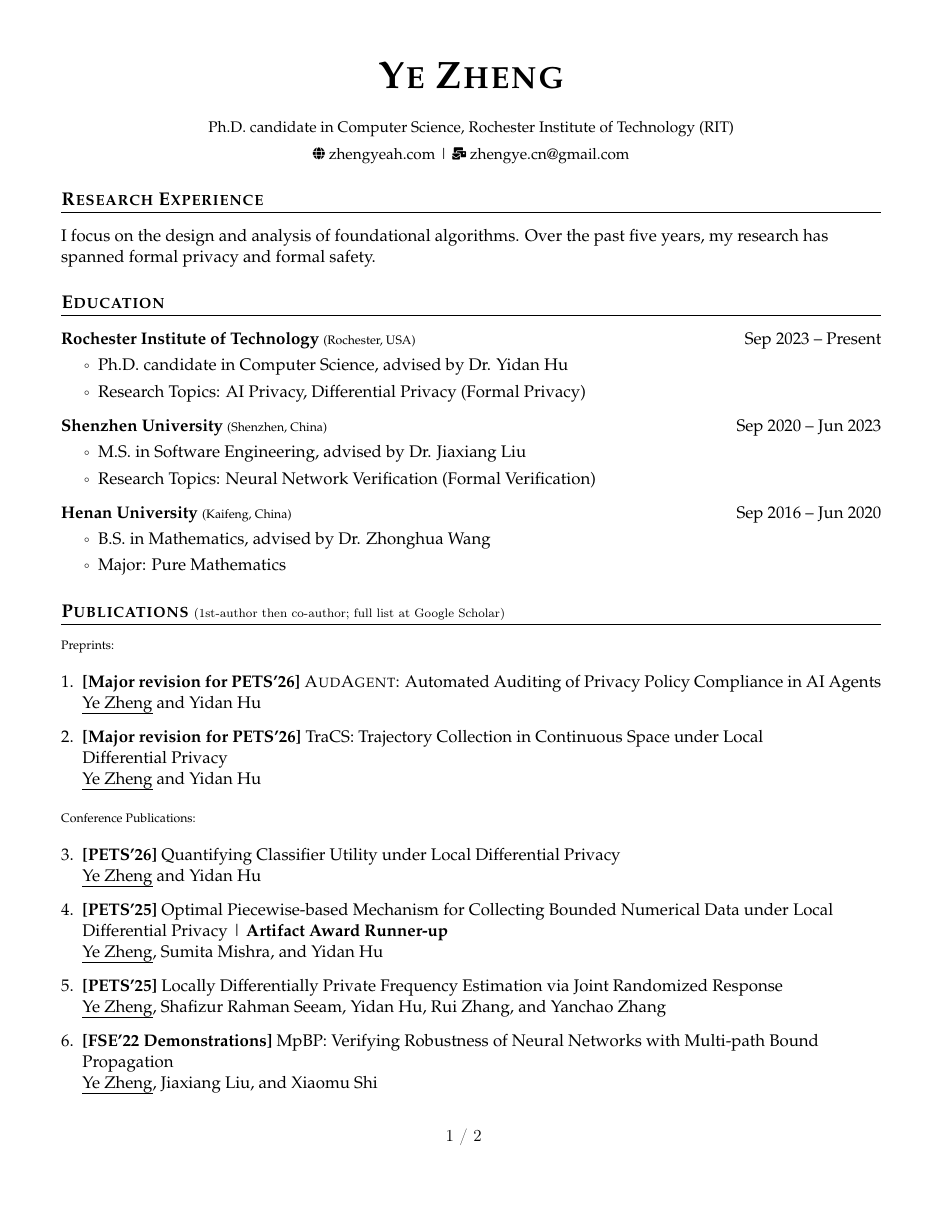
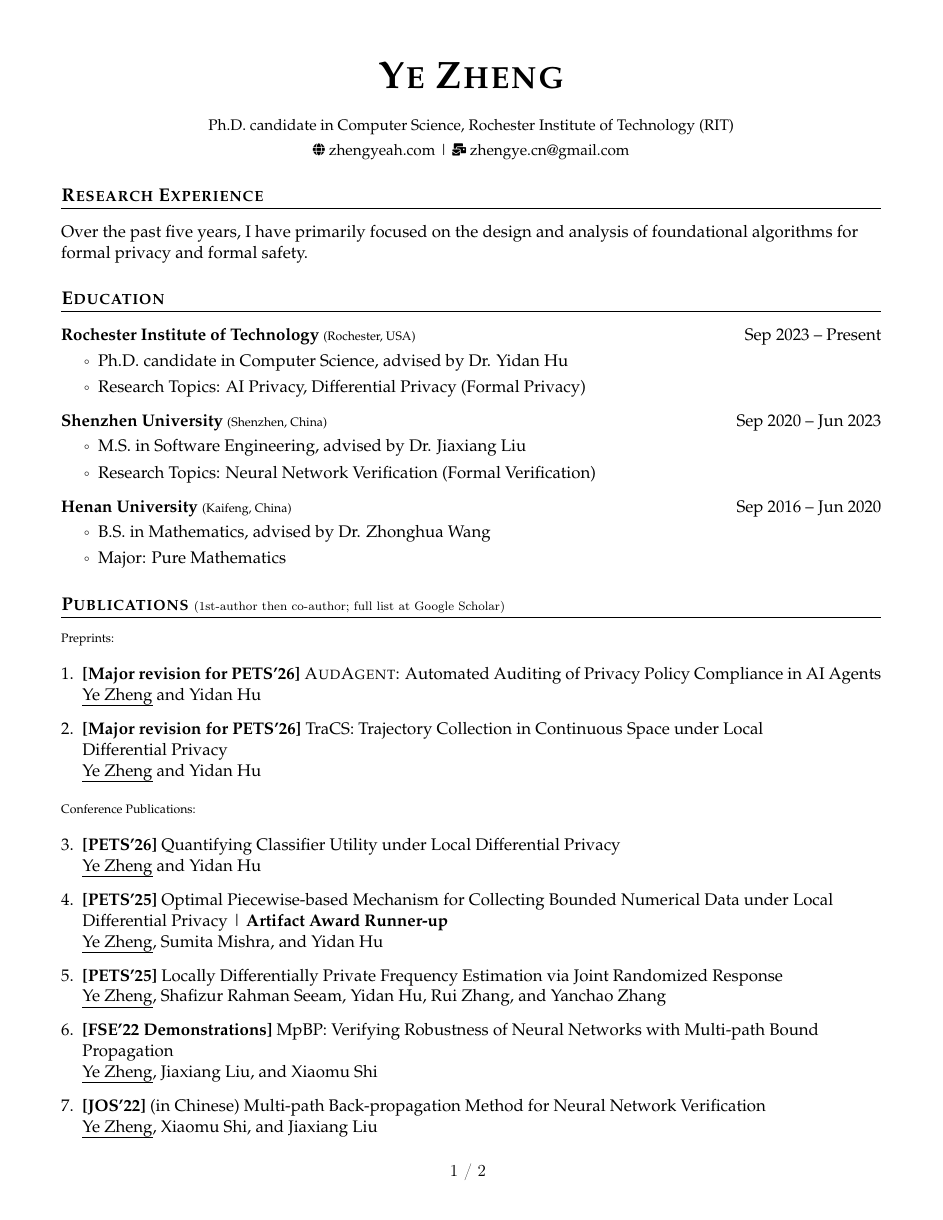
Before and after one commit to ZhengYeah/Academic-CV, a LaTeX document (main.tex): page 1 of 2. Compiled offline with pdfLaTeX.

Commit message:
Updating

```diff
--- a/main.tex
+++ b/main.tex
@@ -23,25 +23,21 @@
 %---------------- END PACKAGES ----------------
 
 %---------------- CONFIGURATION ----------------
-% Color definitions
-\definecolor{darkblue}{RGB}{0,0,139}
-% Page layout
-\pagestyle{fancy}
+\definecolor{darkblue}{RGB}{0,0,139} % Color definitions
+\pagestyle{fancy} % Page layout
 \fancyhf{} % clear all header and footer fields
-\fancyfoot[C]{\hspace{3.2cm} \thepage\ / \pageref{LastPage}} % Centered page numbers
+\fancyfoot[C]{\hspace{3.4cm} \thepage\ / \pageref{LastPage}} % Centered page numbers; 3.4cm for letter, 4cm for A4
 \renewcommand{\headrulewidth}{0pt}
 \renewcommand{\footrulewidth}{0pt}
-\geometry{left=1.4cm, top=1.4cm, right=1.4cm, bottom=3cm}
-\setlength{\footskip}{1.2cm} % Space between the bottom of the text and the footer
-% Hyperlink setup (moved after fancyhdr to address warning)
-\usepackage[hidelinks]{hyperref}
+\geometry{left=1.4cm, top=1.4cm, right=1.4cm, bottom=2cm} % Suggested margins bottom: 3cm for a4, 2cm for letter
+\setlength{\footskip}{1cm} % Space between the bottom of the text and the footer
+\usepackage[hidelinks]{hyperref} % Hyperlink setup (moved after fancyhdr to address warning)
 \hypersetup{colorlinks=false}
-% URL style
-\urlstyle{same}
+\urlstyle{same} % URL style
 % Text alignment
 \raggedright
 \setlength{\tabcolsep}{0in}
-% Section formatting
+% Section format
 \titleformat{\section}{\scshape\raggedright\large}{}{0em}{}[\color{black}\titlerule]
 % List formatting
 \renewcommand{\labelitemi}{$\vcenter{\hbox{\tiny$\bullet$}}$}
@@ -82,8 +78,7 @@
 
 \section{\textbf{Research Experience}}
 
-I focus on the design and analysis of foundational algorithms.
-Over the past five years, my research has spanned formal privacy and formal safety.
+Over the past five years, I have primarily focused on the design and analysis of foundational algorithms for formal privacy and formal safety.
 
 \section{\textbf{Education}}
 
```
Also changed, not shown: main.pdf.
